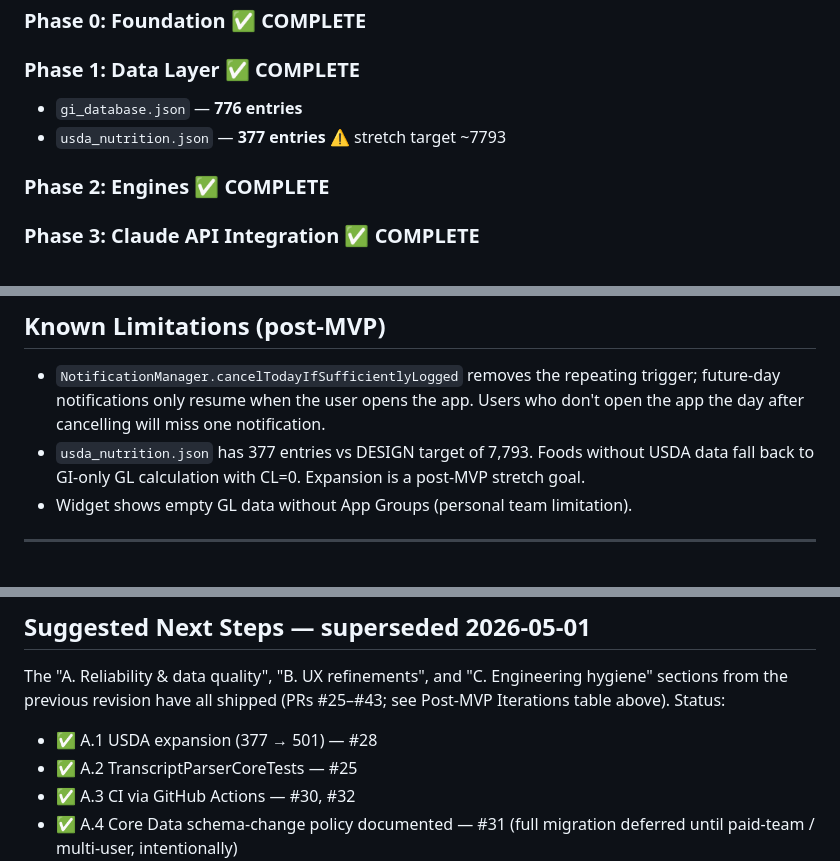
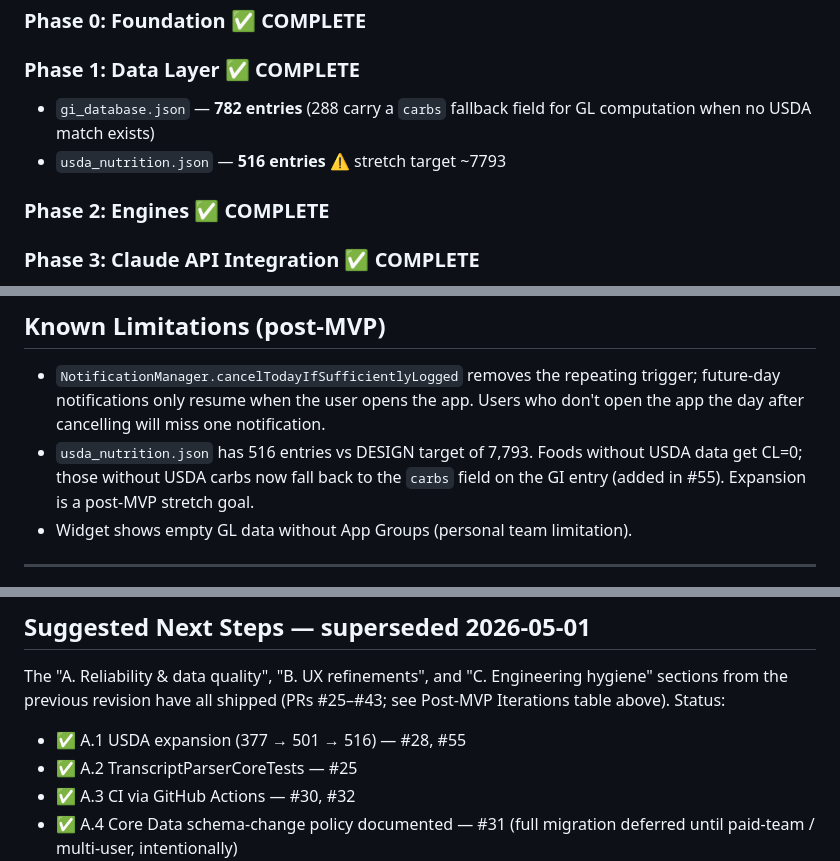
Before and after one commit to wengandrew/glyco-track, a Markdown page: PLAN.md, 3 parts joined by grey strips. Drawn GitHub-style.

Commit message:
Update PLAN.md with PR #55 log audit fixes
Co-Authored-By: Claude Sonnet 4.6 <noreply@anthropic.com>

```diff
--- a/PLAN.md
+++ b/PLAN.md
@@ -63,8 +63,8 @@ glyco-track/
 
 ### Phase 0: Foundation ✅ COMPLETE
 ### Phase 1: Data Layer ✅ COMPLETE
-- `gi_database.json` — **776 entries**
-- `usda_nutrition.json` — **377 entries** ⚠️ stretch target ~7793
+- `gi_database.json` — **782 entries** (288 carry a `carbs` fallback field for GL computation when no USDA match exists)
+- `usda_nutrition.json` — **516 entries** ⚠️ stretch target ~7793
 ### Phase 2: Engines ✅ COMPLETE
 ### Phase 3: Claude API Integration ✅ COMPLETE
 ### Phase 4: Voice + Widget ✅ COMPLETE
@@ -108,7 +108,7 @@ These features are degraded when sideloaded with a free developer account and ca
 ## Known Limitations (post-MVP)
 
 - `NotificationManager.cancelTodayIfSufficientlyLogged` removes the repeating trigger; future-day notifications only resume when the user opens the app. Users who don't open the app the day after cancelling will miss one notification.
-- `usda_nutrition.json` has 377 entries vs DESIGN target of 7,793. Foods without USDA data fall back to GI-only GL calculation with CL=0. Expansion is a post-MVP stretch goal.
+- `usda_nutrition.json` has 516 entries vs DESIGN target of 7,793. Foods without USDA data get CL=0; those without USDA carbs now fall back to the `carbs` field on the GI entry (added in #55). Expansion is a post-MVP stretch goal.
 - Widget shows empty GL data without App Groups (personal team limitation).
 
 ---
@@ -210,7 +211,7 @@ Tracks merged PRs that materially shape the product after the initial MVP deploy
 
 The "A. Reliability & data quality", "B. UX refinements", and "C. Engineering hygiene" sections from the previous revision have all shipped (PRs #25–#43; see Post-MVP Iterations table above). Status:
 
-- ✅ A.1 USDA expansion (377 → 501) — #28
+- ✅ A.1 USDA expansion (377 → 501 → 516) — #28, #55
 - ✅ A.2 TranscriptParserCoreTests — #25
 - ✅ A.3 CI via GitHub Actions — #30, #32
 - ✅ A.4 Core Data schema-change policy documented — #31 (full migration deferred until paid-team / multi-user, intentionally)
```
Also changed, not shown: other parts of PLAN.md (+1 -0 lines).
